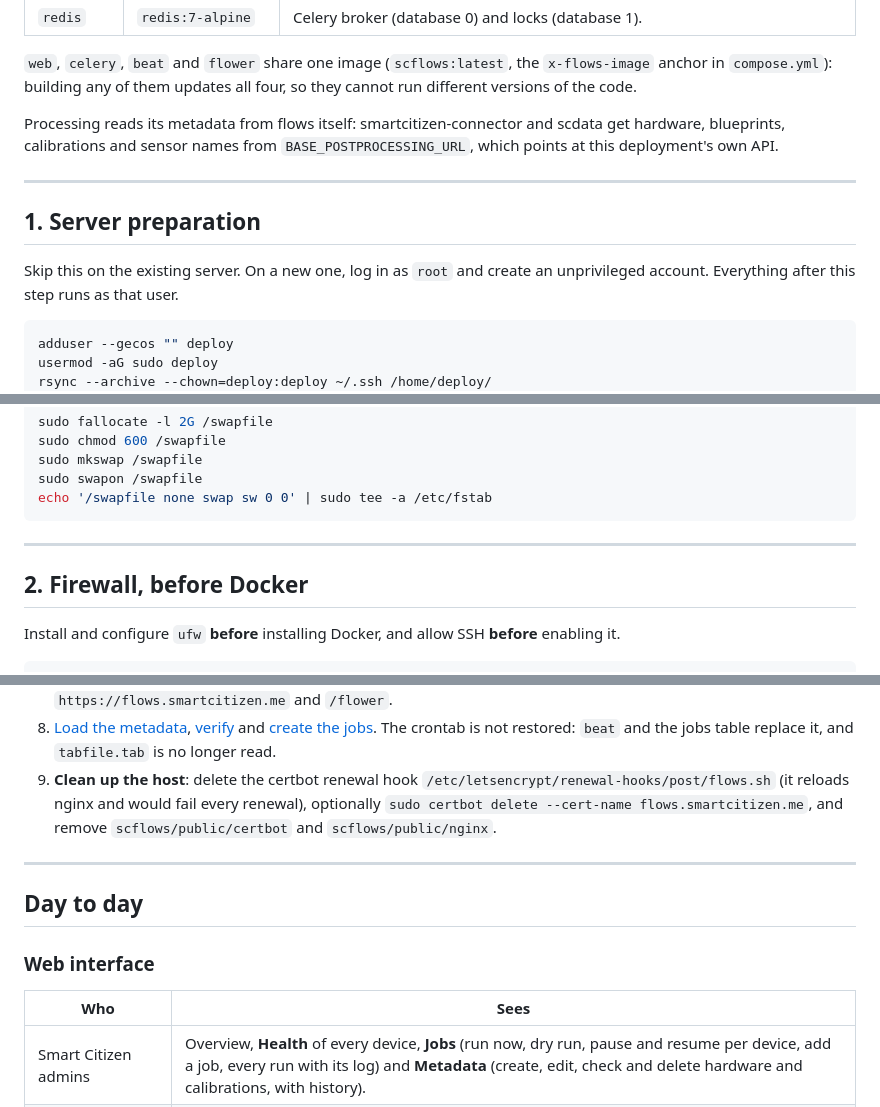
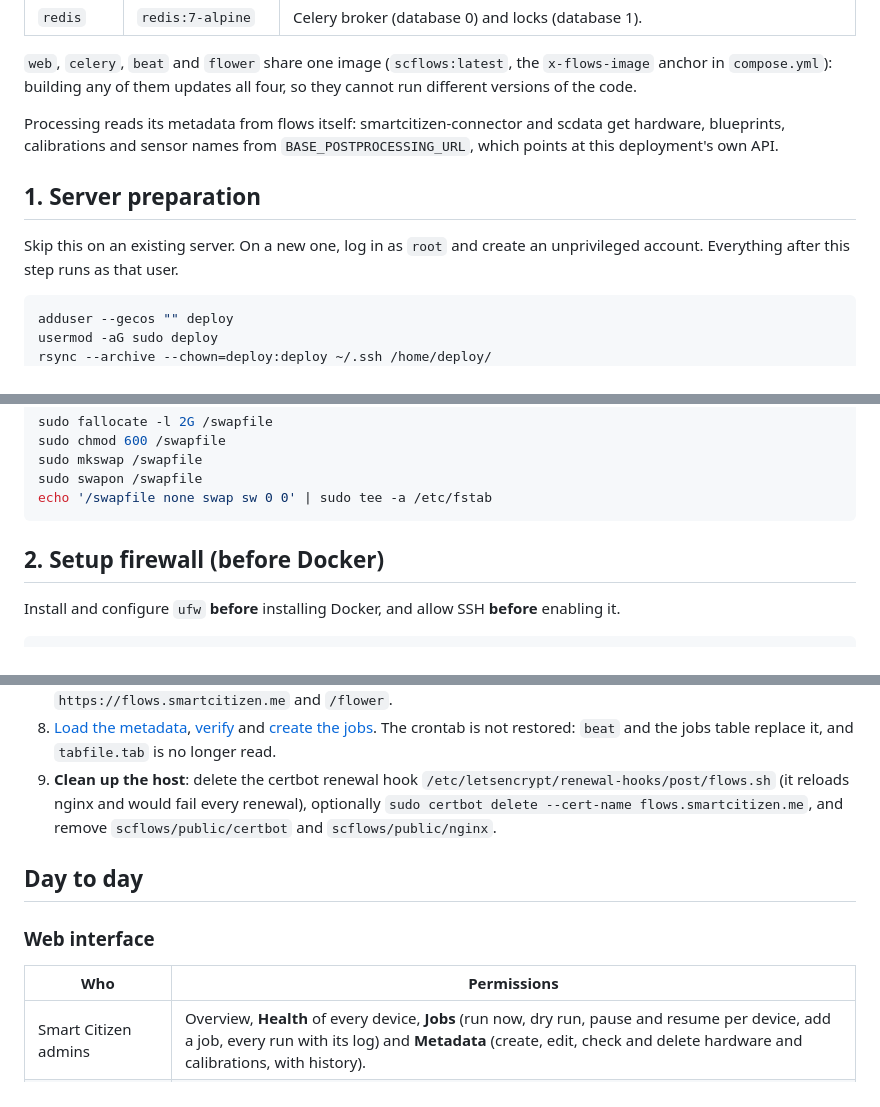
Before and after one commit to fablabbcn/smartcitizen-flows, a Markdown page: docs/deploy.md, 3 parts joined by grey strips. Rendered like a GitHub page.

````diff
--- a/docs/deploy.md
+++ b/docs/deploy.md
@@ -108,11 +104,9 @@ Processing reads its metadata from flows itself: smartcitizen-connector and scda
 get hardware, blueprints, calibrations and sensor names from `BASE_POSTPROCESSING_URL`,
 which points at this deployment's own API.
 
----
-
 ## 1. Server preparation
 
-Skip this on the existing server. On a new one, log in as `root` and create an
+Skip this on an existing server. On a new one, log in as `root` and create an
 unprivileged account. Everything after this step runs as that user.
 
 ```bash
@@ -149,9 +143,7 @@ sudo swapon /swapfile
 echo '/swapfile none swap sw 0 0' | sudo tee -a /etc/fstab
 ```
 
----
-
-## 2. Firewall, before Docker
+## 2. Setup firewall (before Docker)
 
 Install and configure `ufw` **before** installing Docker, and allow SSH
 **before** enabling it.
@@ -537,13 +519,11 @@ all of this. Do these in order, then continue with steps 9-12 above:
    fail every renewal), optionally `sudo certbot delete --cert-name flows.smartcitizen.me`,
    and remove `scflows/public/certbot` and `scflows/public/nginx`.
 
----
-
 ## Day to day
 
 ### Web interface
 
-| Who | Sees |
+| Who | Permissions |
 |---|---|
 | Smart Citizen admins | Overview, **Health** of every device, **Jobs** (run now, dry run, pause and resume per device, add a job, every run with its log) and **Metadata** (create, edit, check and delete hardware and calibrations, with history). |
 | Smart Citizen researchers | Overview, **Health** of their devices, and Metadata **read only**, limited to the hardware used by their devices and the calibrations of its sensors. Their devices are read when they sign in: a new device shows after signing in again. |
````
Also changed, not shown: other parts of docs/deploy.md (+16 -32 lines).
